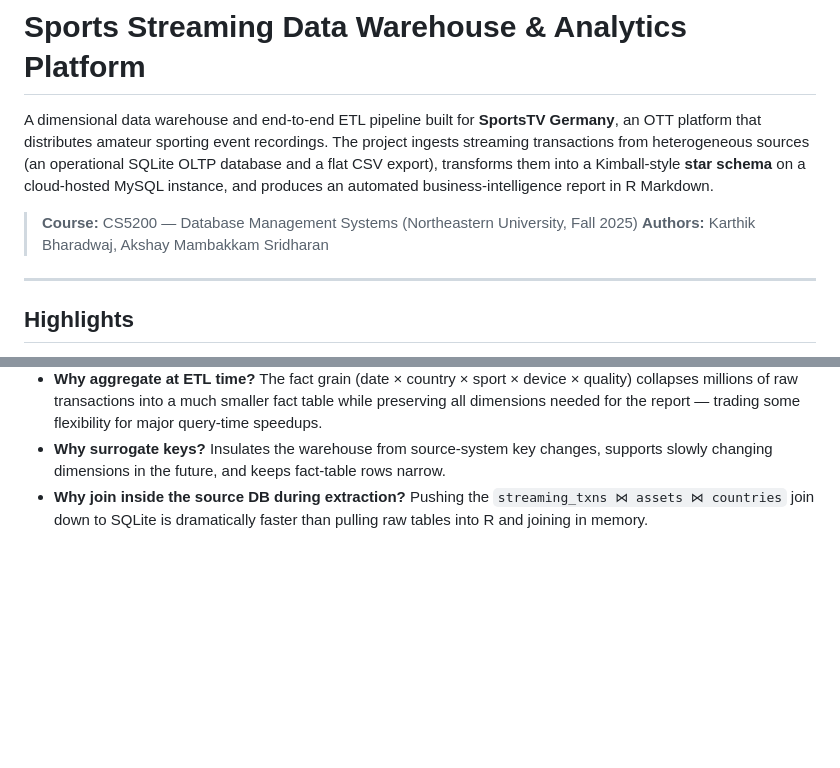
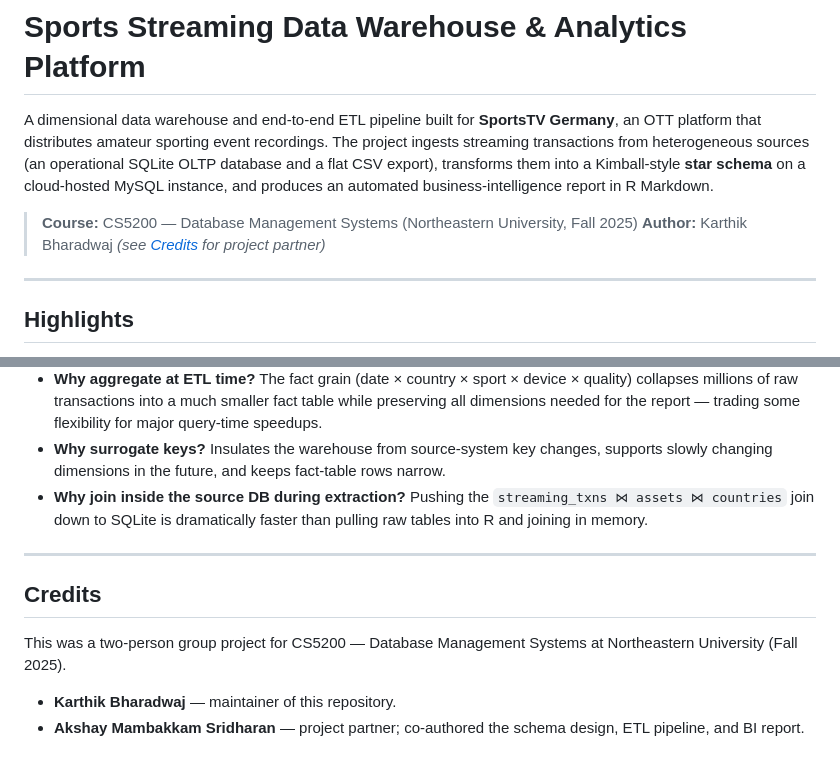
Before and after one commit to karthik-b-2001/sportstv-streaming-warehouse, a Markdown page: README.md, 2 parts joined by grey strips. GitHub-like rendering; blank space fills up the shorter version.

Commit message:
Update README.md to clarify authorship and add credits section

```diff
--- a/README.md
+++ b/README.md
@@ -3,7 +3,7 @@
 A dimensional data warehouse and end-to-end ETL pipeline built for **SportsTV Germany**, an OTT platform that distributes amateur sporting event recordings. The project ingests streaming transactions from heterogeneous sources (an operational SQLite OLTP database and a flat CSV export), transforms them into a Kimball-style **star schema** on a cloud-hosted MySQL instance, and produces an automated business-intelligence report in R Markdown.
 
 > **Course:** CS5200 — Database Management Systems (Northeastern University, Fall 2025)
-> **Authors:** Karthik Bharadwaj, Akshay Mambakkam Sridharan
+> **Author:** Karthik Bharadwaj _(see [Credits](#credits) for project partner)_
 
 ---
 
@@ -214,3 +214,12 @@ rmarkdown::render("BusinessAnalysis.Rmd")
 - **Why aggregate at ETL time?** The fact grain (date × country × sport × device × quality) collapses millions of raw transactions into a much smaller fact table while preserving all dimensions needed for the report — trading some flexibility for major query-time speedups.
 - **Why surrogate keys?** Insulates the warehouse from source-system key changes, supports slowly changing dimensions in the future, and keeps fact-table rows narrow.
 - **Why join inside the source DB during extraction?** Pushing the `streaming_txns ⋈ assets ⋈ countries` join down to SQLite is dramatically faster than pulling raw tables into R and joining in memory.
+
+---
+
+## Credits
+
+This was a two-person group project for CS5200 — Database Management Systems at Northeastern University (Fall 2025).
+
+- **Karthik Bharadwaj** — maintainer of this repository.
+- **Akshay Mambakkam Sridharan** — project partner; co-authored the schema design, ETL pipeline, and BI report.
```
